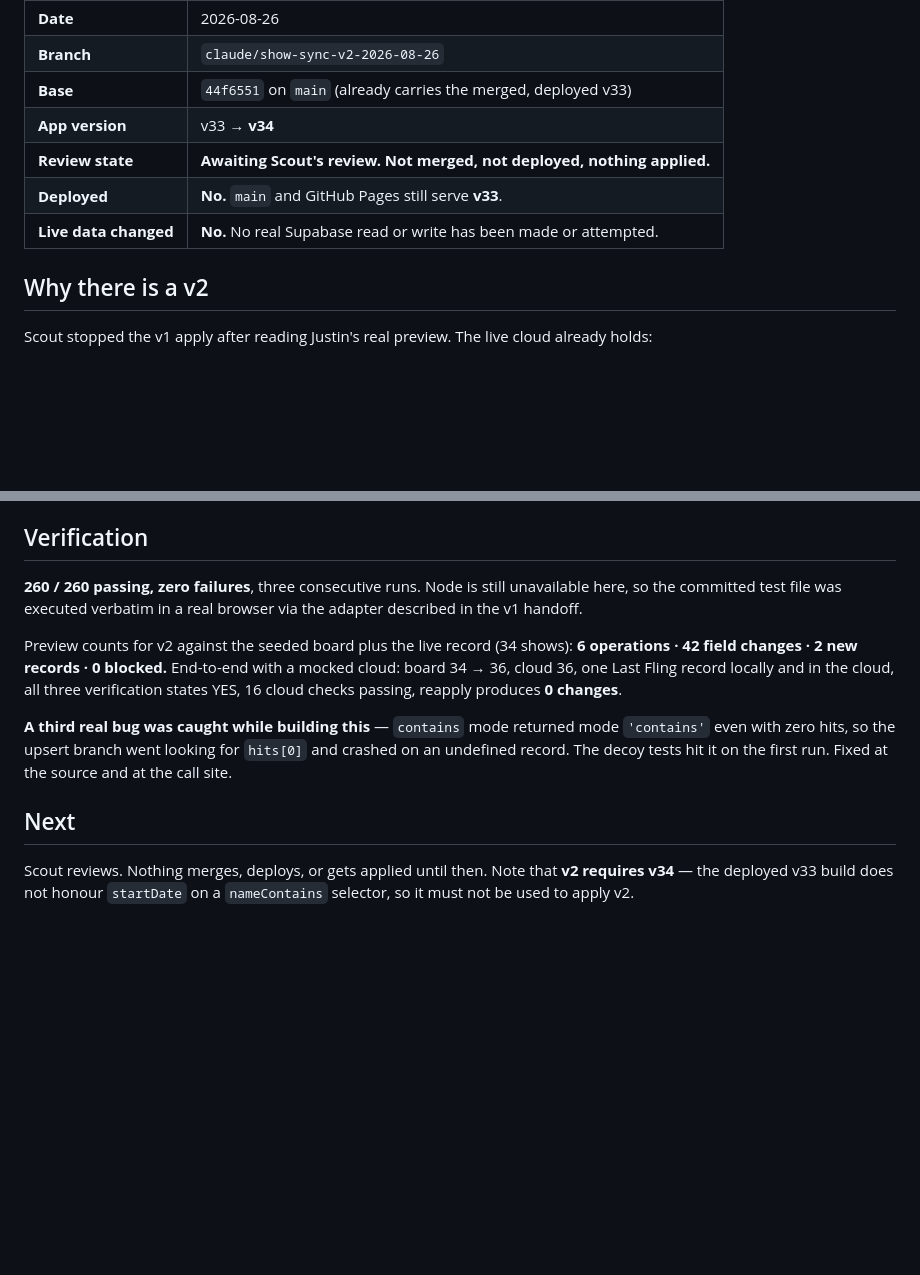
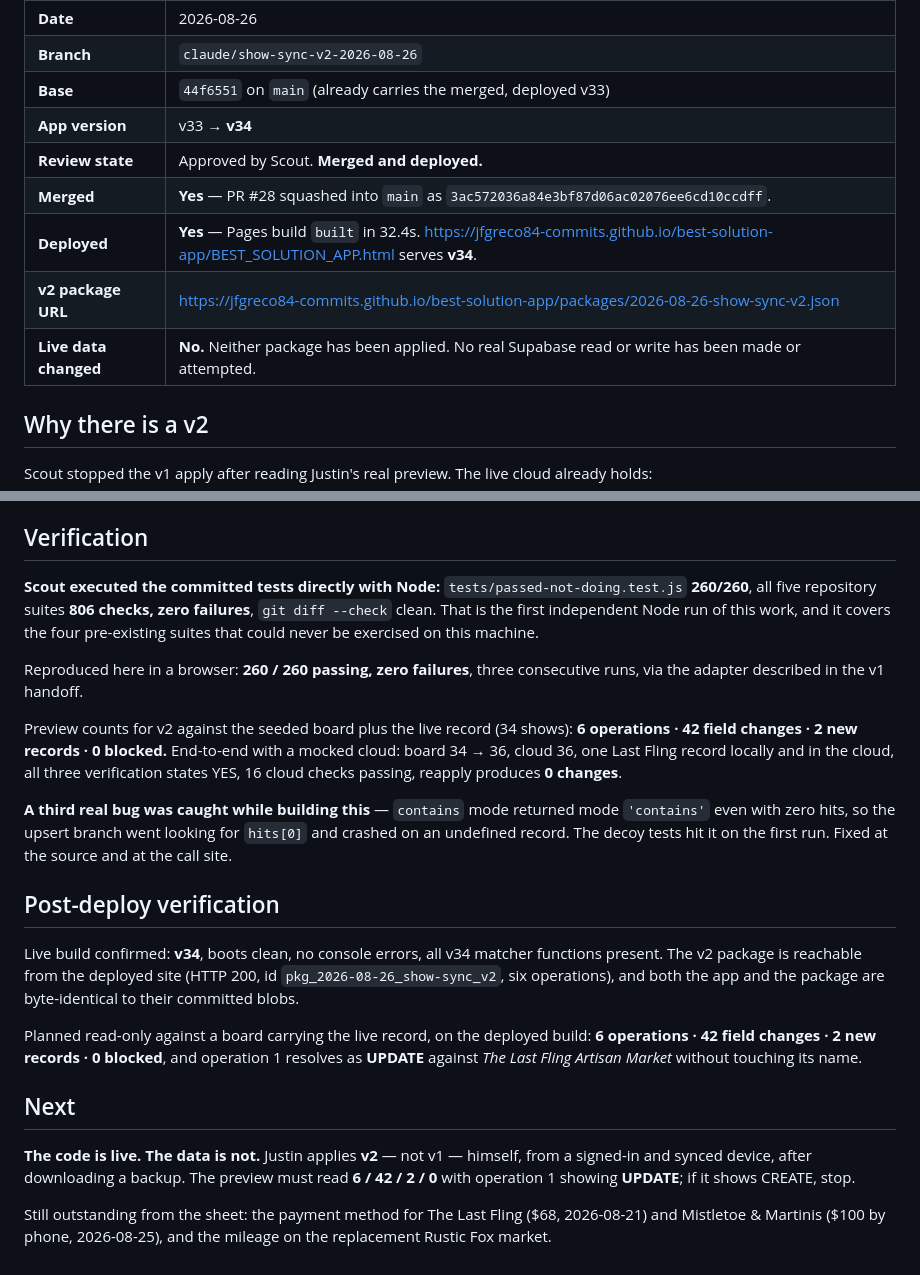
Before and after one commit to jfgreco84-commits/best-solution-app, a Markdown page: AI_HANDOFFS/LATEST.md, 2 parts joined by grey strips. Drawn GitHub-style; blank space fills up the shorter version.

```diff
--- a/AI_HANDOFFS/LATEST.md
+++ b/AI_HANDOFFS/LATEST.md
@@ -8,9 +8,11 @@ Handoffs: **[2026-08-26-show-sync.md](2026-08-26-show-sync.md)** (v1 work — me
 | **Branch** | `claude/show-sync-v2-2026-08-26` |
 | **Base** | `44f6551` on `main` (already carries the merged, deployed v33) |
 | **App version** | v33 → **v34** |
-| **Review state** | **Awaiting Scout's review. Not merged, not deployed, nothing applied.** |
-| **Deployed** | **No.** `main` and GitHub Pages still serve **v33**. |
-| **Live data changed** | **No.** No real Supabase read or write has been made or attempted. |
+| **Review state** | Approved by Scout. **Merged and deployed.** |
+| **Merged** | **Yes** — PR #28 squashed into `main` as `3ac572036a84e3bf87d06ac02076ee6cd10ccdff`. |
+| **Deployed** | **Yes** — Pages build `built` in 32.4s. <https://jfgreco84-commits.github.io/best-solution-app/BEST_SOLUTION_APP.html> serves **v34**. |
+| **v2 package URL** | <https://jfgreco84-commits.github.io/best-solution-app/packages/2026-08-26-show-sync-v2.json> |
+| **Live data changed** | **No.** Neither package has been applied. No real Supabase read or write has been made or attempted. |
 
 ## Why there is a v2
 
@@ -49,9 +51,14 @@ record and is now blocked by the new guard rather than silently duplicating.
 
 ## Verification
 
-**260 / 260 passing, zero failures**, three consecutive runs. Node is still
-unavailable here, so the committed test file was executed verbatim in a real
-browser via the adapter described in the v1 handoff.
+**Scout executed the committed tests directly with Node:**
+`tests/passed-not-doing.test.js` **260/260**, all five repository suites
+**806 checks, zero failures**, `git diff --check` clean. That is the first
+independent Node run of this work, and it covers the four pre-existing suites
+that could never be exercised on this machine.
+
+Reproduced here in a browser: **260 / 260 passing, zero failures**, three
+consecutive runs, via the adapter described in the v1 handoff.
 
 Preview counts for v2 against the seeded board plus the live record
 (34 shows): **6 operations · 42 field changes · 2 new records · 0 blocked.**
@@ -64,8 +71,25 @@ mode `'contains'` even with zero hits, so the upsert branch went looking for
 `hits[0]` and crashed on an undefined record. The decoy tests hit it on the
 first run. Fixed at the source and at the call site.
 
+## Post-deploy verification
+
+Live build confirmed: **v34**, boots clean, no console errors, all v34 matcher
+functions present. The v2 package is reachable from the deployed site (HTTP 200,
+id `pkg_2026-08-26_show-sync_v2`, six operations), and both the app and the
+package are byte-identical to their committed blobs.
+
+Planned read-only against a board carrying the live record, on the deployed
+build: **6 operations · 42 field changes · 2 new records · 0 blocked**, and
+operation 1 resolves as **UPDATE** against *The Last Fling Artisan Market*
+without touching its name.
+
 ## Next
 
-Scout reviews. Nothing merges, deploys, or gets applied until then. Note that
-**v2 requires v34** — the deployed v33 build does not honour `startDate` on a
-`nameContains` selector, so it must not be used to apply v2.
+**The code is live. The data is not.** Justin applies **v2** — not v1 — himself,
+from a signed-in and synced device, after downloading a backup. The preview must
+read **6 / 42 / 2 / 0** with operation 1 showing **UPDATE**; if it shows CREATE,
+stop.
+
+Still outstanding from the sheet: the payment method for The Last Fling
+($68, 2026-08-21) and Mistletoe & Martinis ($100 by phone, 2026-08-25), and the
+mileage on the replacement Rustic Fox market.
```
Also changed, not shown: AI_HANDOFFS/2026-08-26-show-sync-v2.md (+53 -7 lines).
